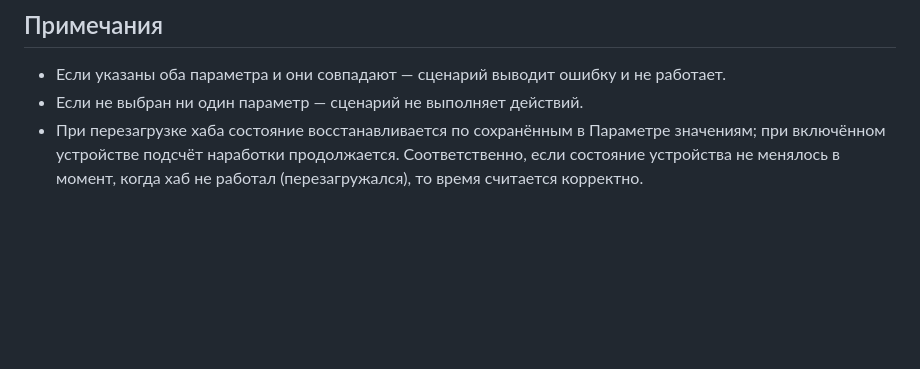
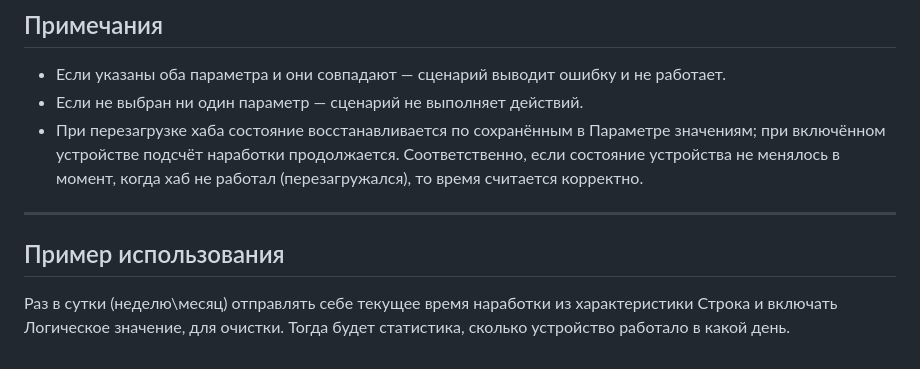
Before and after one commit to KirillAshikhmin/Sprut.Hub_Tools, a Markdown page: RuntimeCounter/README.md, the part around the change. Rendered like a GitHub page; blank space fills up the shorter version.

```diff
--- a/RuntimeCounter/README.md
+++ b/RuntimeCounter/README.md
@@ -118,3 +118,9 @@
 - Если указаны оба параметра и они совпадают — сценарий выводит ошибку и не работает.
 - Если не выбран ни один параметр — сценарий не выполняет действий.
 - При перезагрузке хаба состояние восстанавливается по сохранённым в Параметре значениям; при включённом устройстве подсчёт наработки продолжается. Соответственно, если состояние устройства не менялось в момент, когда хаб не работал (перезагружался), то время считается корректно.
+
+---
+
+## Пример использования
+
+Раз в сутки (неделю\месяц) отправлять себе текущее время наработки из характеристики Строка и включать Логическое значение, для очистки. Тогда будет статистика, сколько устройство работало в какой день.
```
